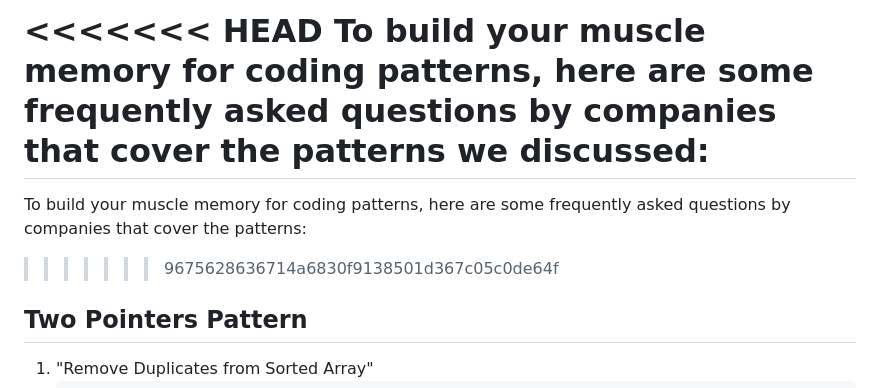
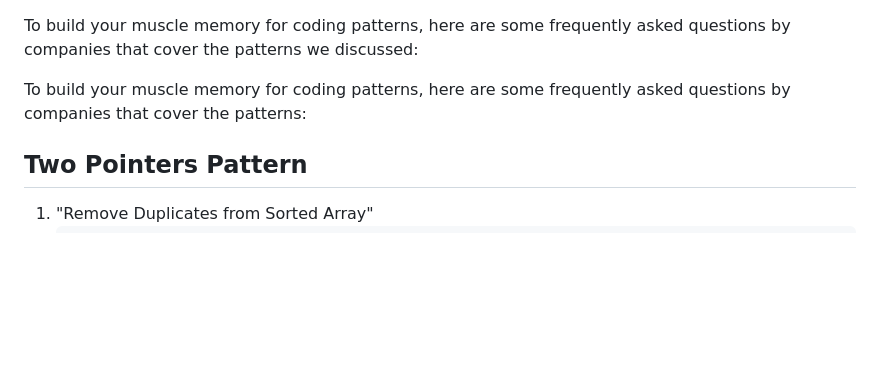
Before and after one commit to rahulnayanegali/dsa-problems, a Markdown page: readme.MD, the part around the change. Rendered like a GitHub page; blank space fills up the shorter version.

```diff
--- a/readme.MD
+++ b/readme.MD
@@ -1,10 +1,6 @@
-<<<<<<< HEAD
 To build your muscle memory for coding patterns, here are some frequently asked questions by companies that cover the patterns we discussed:
-=======
-
 
 To build your muscle memory for coding patterns, here are some frequently asked questions by companies that cover the patterns:
->>>>>>> 9675628636714a6830f9138501d367c05c0de64f
 
 ## Two Pointers Pattern
 
```
